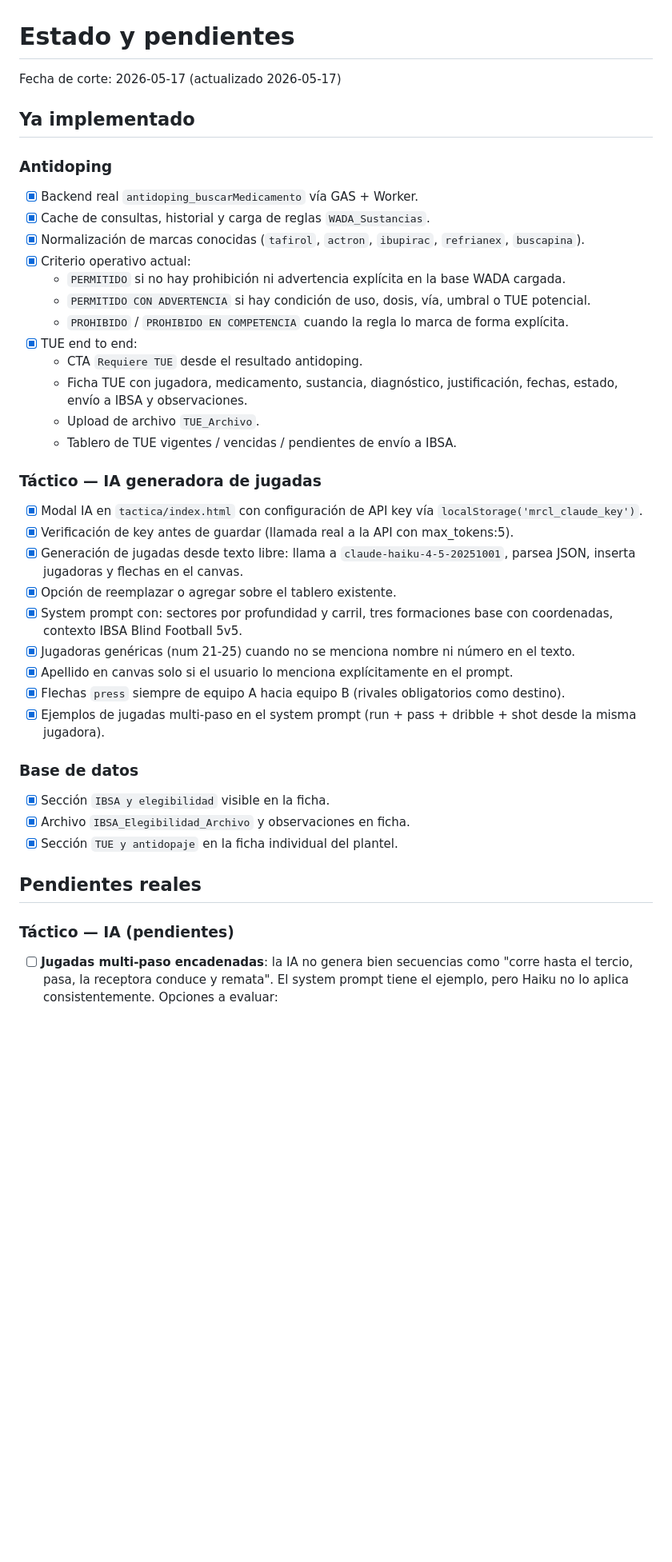
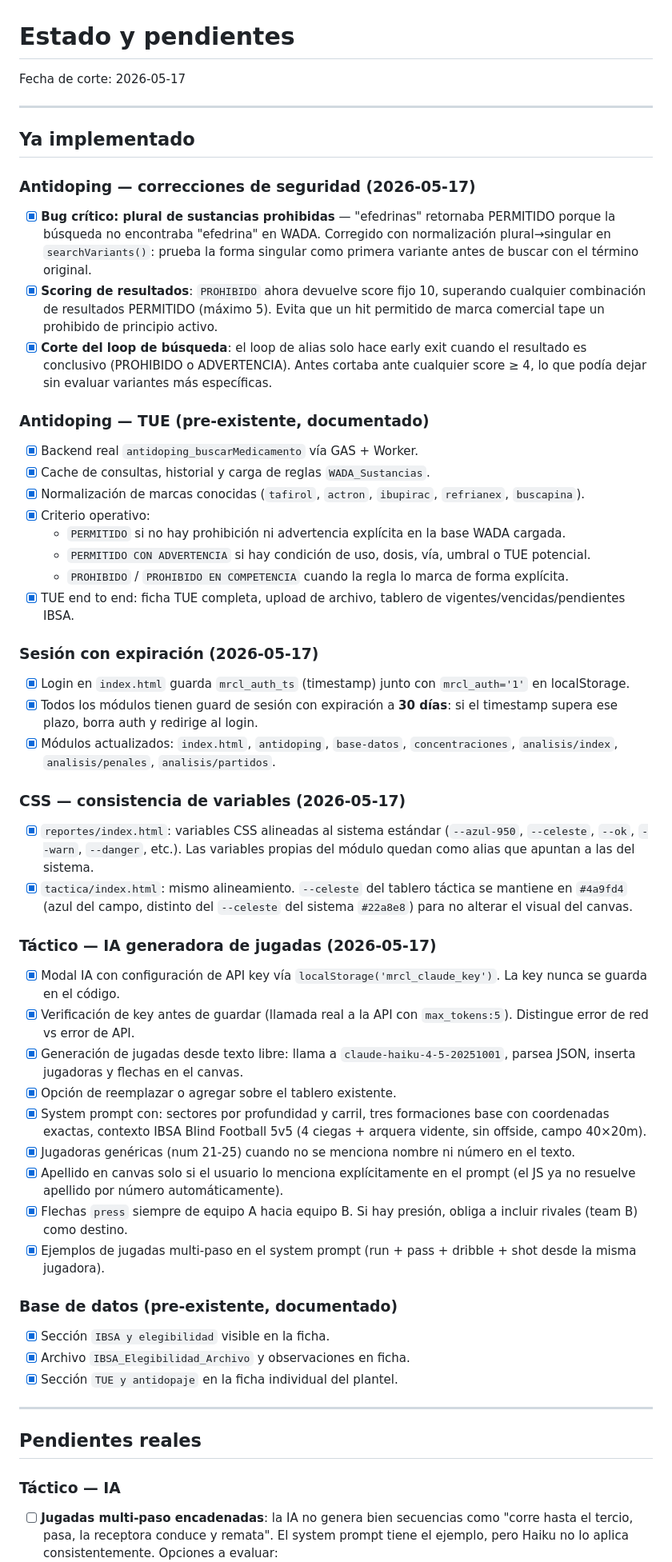
Before and after one commit to sjugomurcielagas/HerramientasCTMurcielagas, a Markdown page: Tareas.md, the part around one of its changes. Shown at 80% size. Drawn GitHub-style; blank space fills up the shorter version.

Commit message:
Documenta todo el trabajo del 2026-05-17: antidoping, sesión, CSS y IA táctica

```diff
--- a/Tareas.md
+++ b/Tareas.md
@@ -1,44 +1,61 @@
 # Estado y pendientes
 
-Fecha de corte: 2026-05-17 (actualizado 2026-05-17)
+Fecha de corte: 2026-05-17
+
+---
 
 ## Ya implementado
 
-### Antidoping
+### Antidoping — correcciones de seguridad (2026-05-17)
+
+- [x] **Bug crítico: plural de sustancias prohibidas** — "efedrinas" retornaba PERMITIDO porque la búsqueda no encontraba "efedrina" en WADA. Corregido con normalización plural→singular en `searchVariants()`: prueba la forma singular como primera variante antes de buscar con el término original.
+- [x] **Scoring de resultados**: `PROHIBIDO` ahora devuelve score fijo 10, superando cualquier combinación de resultados PERMITIDO (máximo 5). Evita que un hit permitido de marca comercial tape un prohibido de principio activo.
+- [x] **Corte del loop de búsqueda**: el loop de alias solo hace early exit cuando el resultado es conclusivo (PROHIBIDO o ADVERTENCIA). Antes cortaba ante cualquier score ≥ 4, lo que podía dejar sin evaluar variantes más específicas.
+
+### Antidoping — TUE (pre-existente, documentado)
 
 - [x] Backend real `antidoping_buscarMedicamento` vía GAS + Worker.
 - [x] Cache de consultas, historial y carga de reglas `WADA_Sustancias`.
 - [x] Normalización de marcas conocidas (`tafirol`, `actron`, `ibupirac`, `refrianex`, `buscapina`).
-- [x] Criterio operativo actual:
+- [x] Criterio operativo:
   - `PERMITIDO` si no hay prohibición ni advertencia explícita en la base WADA cargada.
   - `PERMITIDO CON ADVERTENCIA` si hay condición de uso, dosis, vía, umbral o TUE potencial.
   - `PROHIBIDO` / `PROHIBIDO EN COMPETENCIA` cuando la regla lo marca de forma explícita.
-- [x] TUE end to end:
-  - CTA `Requiere TUE` desde el resultado antidoping.
-  - Ficha TUE con jugadora, medicamento, sustancia, diagnóstico, justificación, fechas, estado, envío a IBSA y observaciones.
-  - Upload de archivo `TUE_Archivo`.
-  - Tablero de TUE vigentes / vencidas / pendientes de envío a IBSA.
+- [x] TUE end to end: ficha TUE completa, upload de archivo, tablero de vigentes/vencidas/pendientes IBSA.
 
-### Táctico — IA generadora de jugadas
+### Sesión con expiración (2026-05-17)
 
-- [x] Modal IA en `tactica/index.html` con configuración de API key vía `localStorage('mrcl_claude_key')`.
-- [x] Verificación de key antes de guardar (llamada real a la API con max_tokens:5).
+- [x] Login en `index.html` guarda `mrcl_auth_ts` (timestamp) junto con `mrcl_auth='1'` en localStorage.
+- [x] Todos los módulos tienen guard de sesión con expiración a **30 días**: si el timestamp supera ese plazo, borra auth y redirige al login.
+- [x] Módulos actualizados: `index.html`, `antidoping`, `base-datos`, `concentraciones`, `analisis/index`, `analisis/penales`, `analisis/partidos`.
+
+### CSS — consistencia de variables (2026-05-17)
+
+- [x] `reportes/index.html`: variables CSS alineadas al sistema estándar (`--azul-950`, `--celeste`, `--ok`, `--warn`, `--danger`, etc.). Las variables propias del módulo quedan como alias que apuntan a las del sistema.
+- [x] `tactica/index.html`: mismo alineamiento. `--celeste` del tablero táctica se mantiene en `#4a9fd4` (azul del campo, distinto del `--celeste` del sistema `#22a8e8`) para no alterar el visual del canvas.
+
+### Táctico — IA generadora de jugadas (2026-05-17)
+
+- [x] Modal IA con configuración de API key vía `localStorage('mrcl_claude_key')`. La key nunca se guarda en el código.
+- [x] Verificación de key antes de guardar (llamada real a la API con `max_tokens:5`). Distingue error de red vs error de API.
 - [x] Generación de jugadas desde texto libre: llama a `claude-haiku-4-5-20251001`, parsea JSON, inserta jugadoras y flechas en el canvas.
 - [x] Opción de reemplazar o agregar sobre el tablero existente.
-- [x] System prompt con: sectores por profundidad y carril, tres formaciones base con coordenadas, contexto IBSA Blind Football 5v5.
+- [x] System prompt con: sectores por profundidad y carril, tres formaciones base con coordenadas exactas, contexto IBSA Blind Football 5v5 (4 ciegas + arquera vidente, sin offside, campo 40×20m).
 - [x] Jugadoras genéricas (num 21-25) cuando no se menciona nombre ni número en el texto.
-- [x] Apellido en canvas solo si el usuario lo menciona explícitamente en el prompt.
-- [x] Flechas `press` siempre de equipo A hacia equipo B (rivales obligatorios como destino).
+- [x] Apellido en canvas solo si el usuario lo menciona explícitamente en el prompt (el JS ya no resuelve apellido por número automáticamente).
+- [x] Flechas `press` siempre de equipo A hacia equipo B. Si hay presión, obliga a incluir rivales (team B) como destino.
 - [x] Ejemplos de jugadas multi-paso en el system prompt (run + pass + dribble + shot desde la misma jugadora).
 
-### Base de datos
+### Base de datos (pre-existente, documentado)
 
 - [x] Sección `IBSA y elegibilidad` visible en la ficha.
 - [x] Archivo `IBSA_Elegibilidad_Archivo` y observaciones en ficha.
 - [x] Sección `TUE y antidopaje` en la ficha individual del plantel.
 
+---
+
 ## Pendientes reales
 
-### Táctico — IA (pendientes)
+### Táctico — IA
 
 - [ ] **Jugadas multi-paso encadenadas**: la IA no genera bien secuencias como "corre hasta el tercio, pasa, la receptora conduce y remata". El system prompt tiene el ejemplo, pero Haiku no lo aplica consistentemente. Opciones a evaluar:
```
Also changed, not shown: other parts of Tareas.md (+10 -8 lines).
